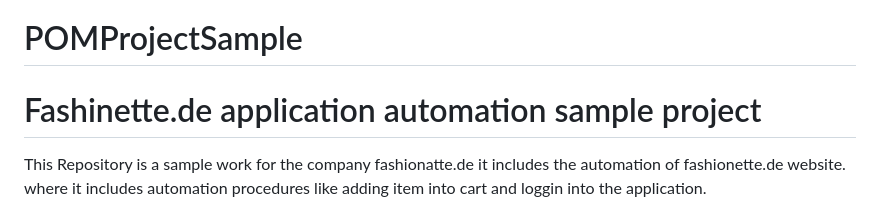
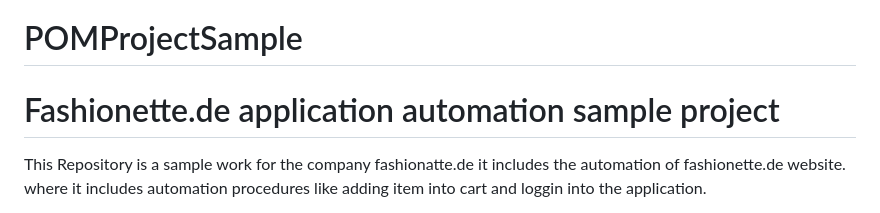
Before and after one commit to Rajesh-medipally/POMProjectSample, a Markdown page: README.md, the part around the change. Drawn GitHub-style.

```diff
--- a/README.md
+++ b/README.md
@@ -1,5 +1,5 @@
 # POMProjectSample
-# Fashinette.de application automation sample project
+# Fashionette.de application automation sample project
 This Repository is a sample work for the company fashionatte.de
 it includes the automation of fashionette.de website.
 where it includes automation procedures like adding item into cart and loggin into the application.
```
